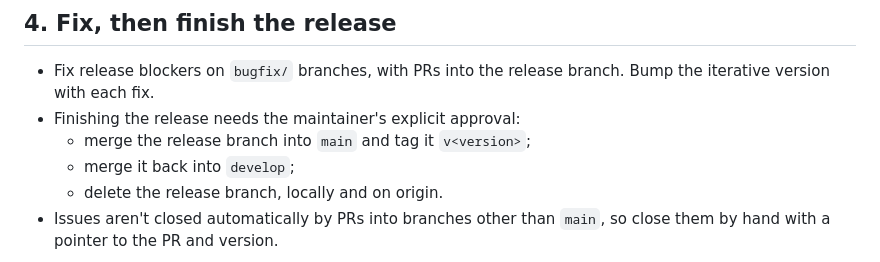
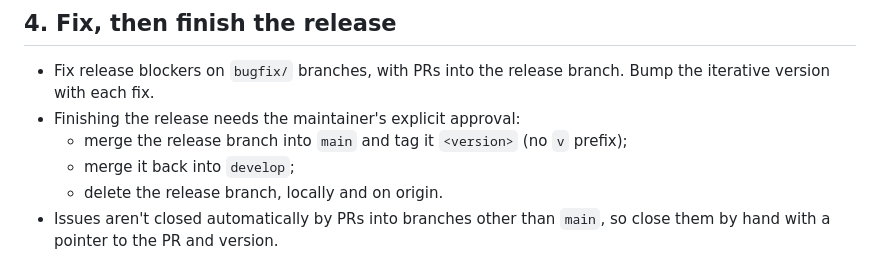
Before and after one commit to cyvaquero/plate-nester, a Markdown page: RELEASING.md, the part around the change. GitHub-like rendering.

```diff
--- a/RELEASING.md
+++ b/RELEASING.md
@@ -75,7 +75,7 @@ Summarize by severity with links to every new issue, call out the release blocke
 - Fix release blockers on `bugfix/` branches, with PRs into the release branch. Bump the iterative version with each
   fix.
 - Finishing the release needs the maintainer's explicit approval:
-  - merge the release branch into `main` and tag it `v<version>`;
+  - merge the release branch into `main` and tag it `<version>` (no `v` prefix);
   - merge it back into `develop`;
   - delete the release branch, locally and on origin.
 - Issues aren't closed automatically by PRs into branches other than `main`, so close them by hand with a pointer to
```
Also changed, not shown: CLAUDE.md (+1 -1 lines).
